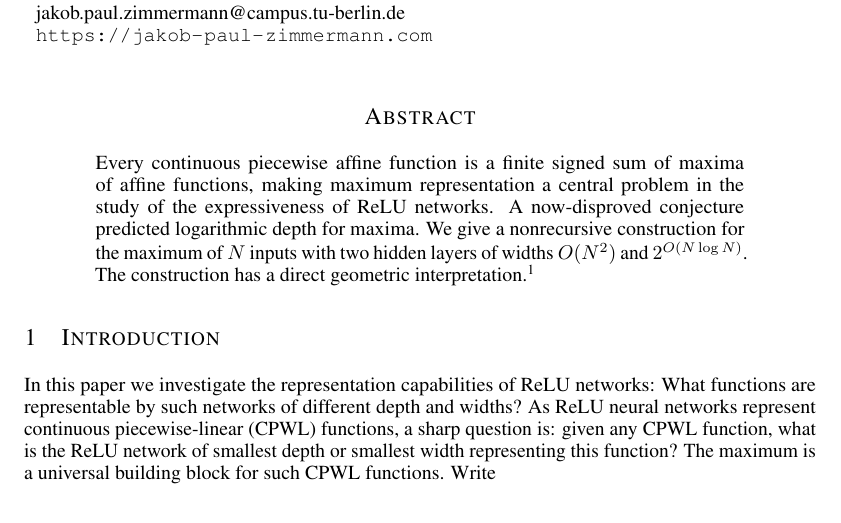
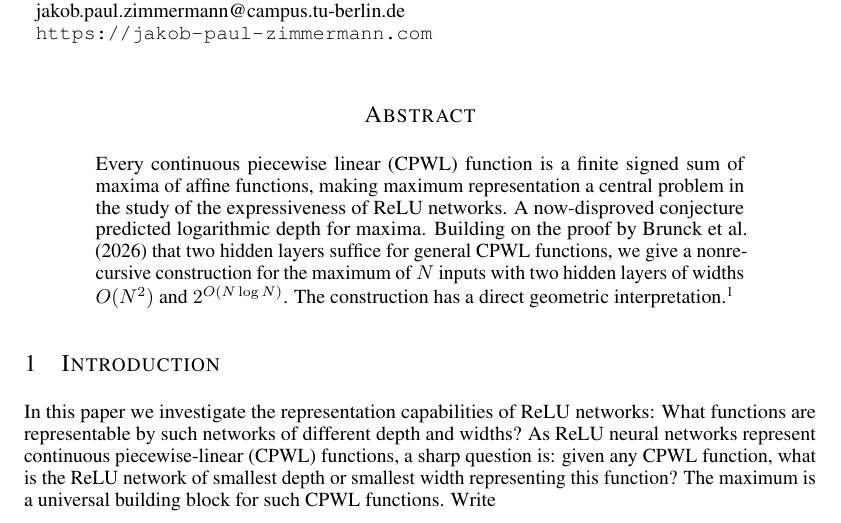
Before and after one commit to JayPiZimmermann/Max_Caterpillar, a LaTeX paper (paper/main.tex): part of page 1 of 17, cut so that both start at the same text. Compiled offline with pdfLaTeX.

Commit message:
Credit Brunck et al. general CPWL proof in the abstract
Co-Authored-By: Codex <noreply@openai.com>

```diff
--- a/paper/main.tex
+++ b/paper/main.tex
@@ -49,7 +49,7 @@
 \lhead{} % Use ICLR typography without asserting a conference submission.
 \renewcommand{\headrulewidth}{0pt}
 \begin{abstract}
-Every continuous piecewise affine function is a finite signed sum of maxima of affine functions, making maximum representation a central problem in the study of the expressiveness of ReLU networks. A now-disproved conjecture predicted logarithmic depth for maxima. We give a nonrecursive construction for the maximum of $N$ inputs with two hidden layers of widths $O(N^2)$ and $2^{O(N\log N)}$. The construction has a direct geometric interpretation.\footnote{Our results were obtained through proof search in Lean using Claude Code and Codex. The Lean code is available in the accompanying repository \href{https://github.com/JayPiZimmermann/Max_Caterpillar}{https://github.com/JayPiZimmermann/Max\_Caterpillar}. Links to the Lean formalization appear in theorem titles and equation numbers; equation numbers are clickable.}
+Every continuous piecewise linear (CPWL) function is a finite signed sum of maxima of affine functions, making maximum representation a central problem in the study of the expressiveness of ReLU networks. A now-disproved conjecture predicted logarithmic depth for maxima. Building on the proof by \citet{BSY} that two hidden layers suffice for general CPWL functions, we give a nonrecursive construction for the maximum of $N$ inputs with two hidden layers of widths $O(N^2)$ and $2^{O(N\log N)}$. The construction has a direct geometric interpretation.\footnote{Our results were obtained through proof search in Lean using Claude Code and Codex. The Lean code is available in the accompanying repository \href{https://github.com/JayPiZimmermann/Max_Caterpillar}{https://github.com/JayPiZimmermann/Max\_Caterpillar}. Links to the Lean formalization appear in theorem titles and equation numbers; equation numbers are clickable.}
 \end{abstract}
 
 \section{Introduction}
```
Also changed, not shown: verification/CORRECTNESS_REVIEW.md (+1 -1 lines), paper/main.pdf, 1 other file.
